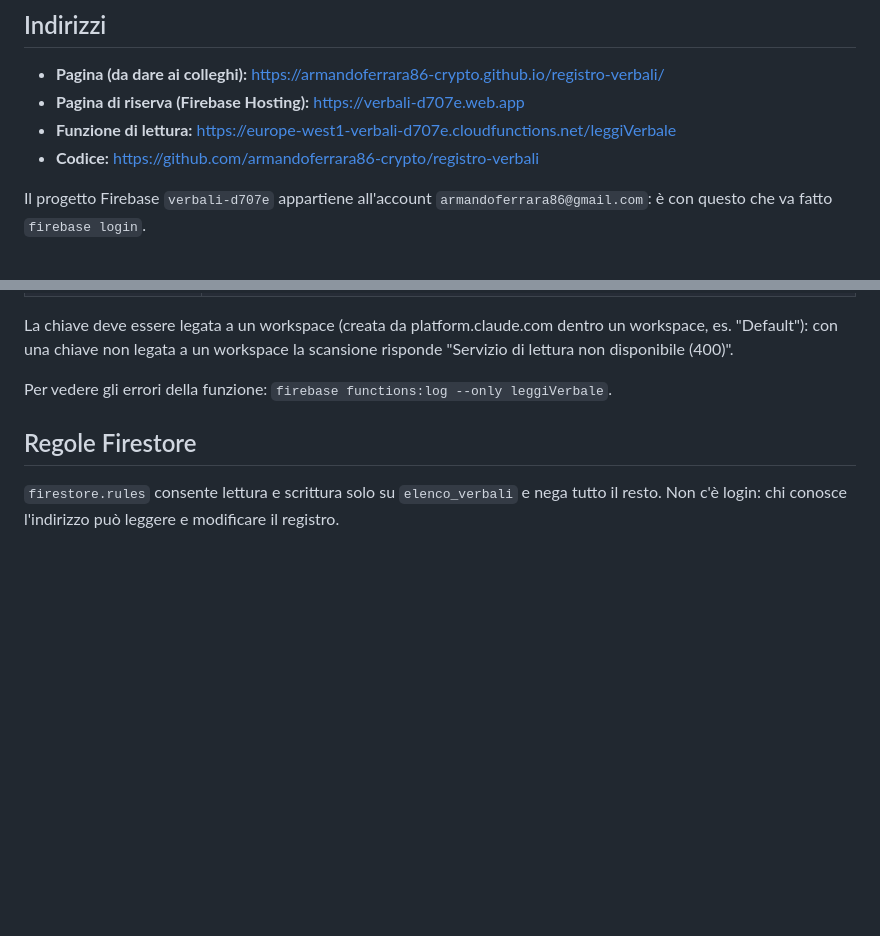
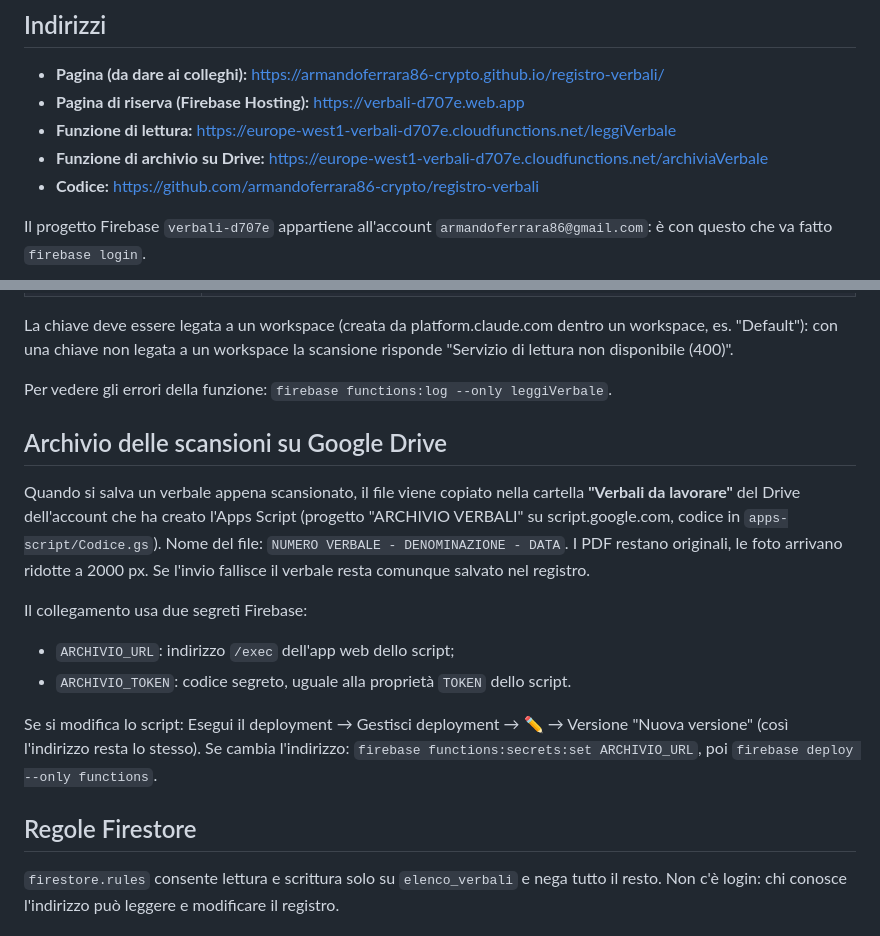
Before and after one commit to armandoferrara86-crypto/registro-verbali, a Markdown page: LEGGIMI.md, 2 parts joined by grey strips. GitHub-like rendering; blank space fills up the shorter version.

Commit message:
LEGGIMI: archivio scansioni su Google Drive
Co-Authored-By: Claude Opus 5.5 <noreply@anthropic.com>

```diff
--- a/LEGGIMI.md
+++ b/LEGGIMI.md
@@ -34,6 +34,7 @@ firebase deploy
 - **Pagina (da dare ai colleghi):** https://armandoferrara86-crypto.github.io/registro-verbali/
 - **Pagina di riserva (Firebase Hosting):** https://verbali-d707e.web.app
 - **Funzione di lettura:** https://europe-west1-verbali-d707e.cloudfunctions.net/leggiVerbale
+- **Funzione di archivio su Drive:** https://europe-west1-verbali-d707e.cloudfunctions.net/archiviaVerbale
 - **Codice:** https://github.com/armandoferrara86-crypto/registro-verbali
 
 Il progetto Firebase `verbali-d707e` appartiene all'account `armandoferrara86@gmail.com`:
@@ -53,6 +54,24 @@ un workspace, es. "Default"): con una chiave non legata a un workspace la scansi
 risponde "Servizio di lettura non disponibile (400)".
 
 Per vedere gli errori della funzione: `firebase functions:log --only leggiVerbale`.
+
+## Archivio delle scansioni su Google Drive
+
+Quando si salva un verbale appena scansionato, il file viene copiato nella cartella
+**"Verbali da lavorare"** del Drive dell'account che ha creato l'Apps Script
+(progetto "ARCHIVIO VERBALI" su script.google.com, codice in `apps-script/Codice.gs`).
+Nome del file: `NUMERO VERBALE - DENOMINAZIONE - DATA`. I PDF restano originali,
+le foto arrivano ridotte a 2000 px. Se l'invio fallisce il verbale resta comunque
+salvato nel registro.
+
+Il collegamento usa due segreti Firebase:
+- `ARCHIVIO_URL`: indirizzo `/exec` dell'app web dello script;
+- `ARCHIVIO_TOKEN`: codice segreto, uguale alla proprietà `TOKEN` dello script.
+
+Se si modifica lo script: Esegui il deployment → Gestisci deployment → ✏️ →
+Versione "Nuova versione" (così l'indirizzo resta lo stesso).
+Se cambia l'indirizzo: `firebase functions:secrets:set ARCHIVIO_URL`, poi
+`firebase deploy --only functions`.
 
 ## Regole Firestore
 
```
